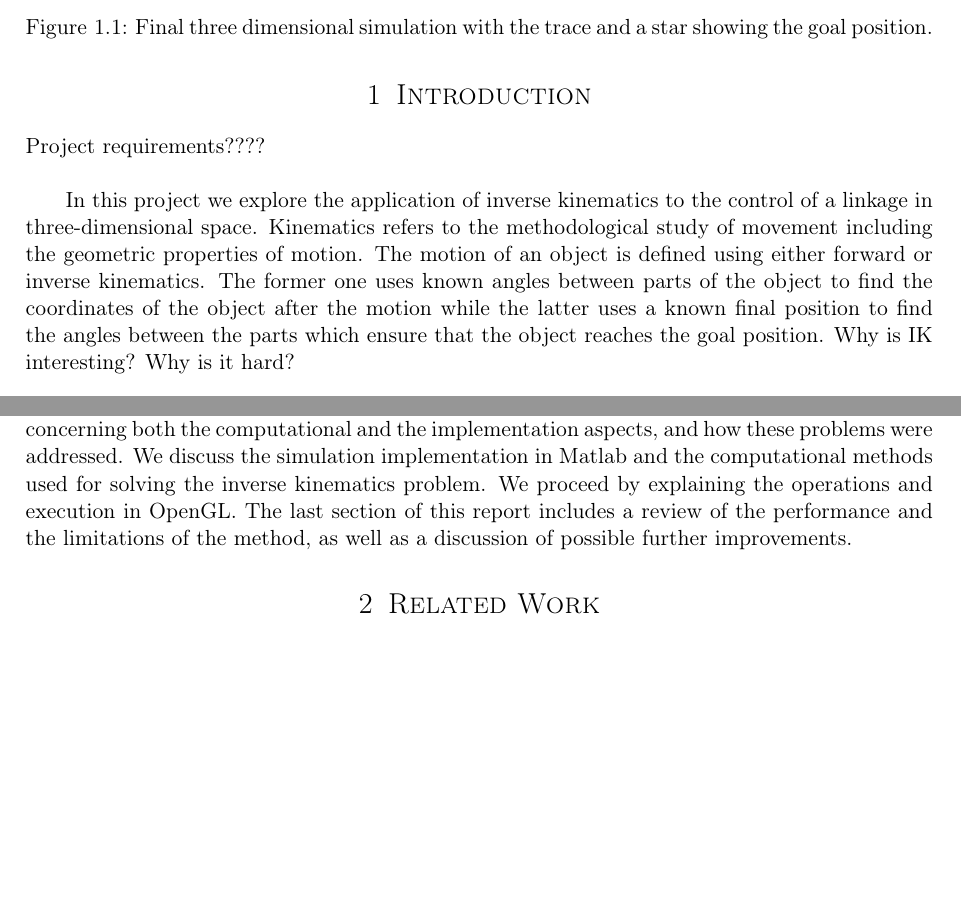
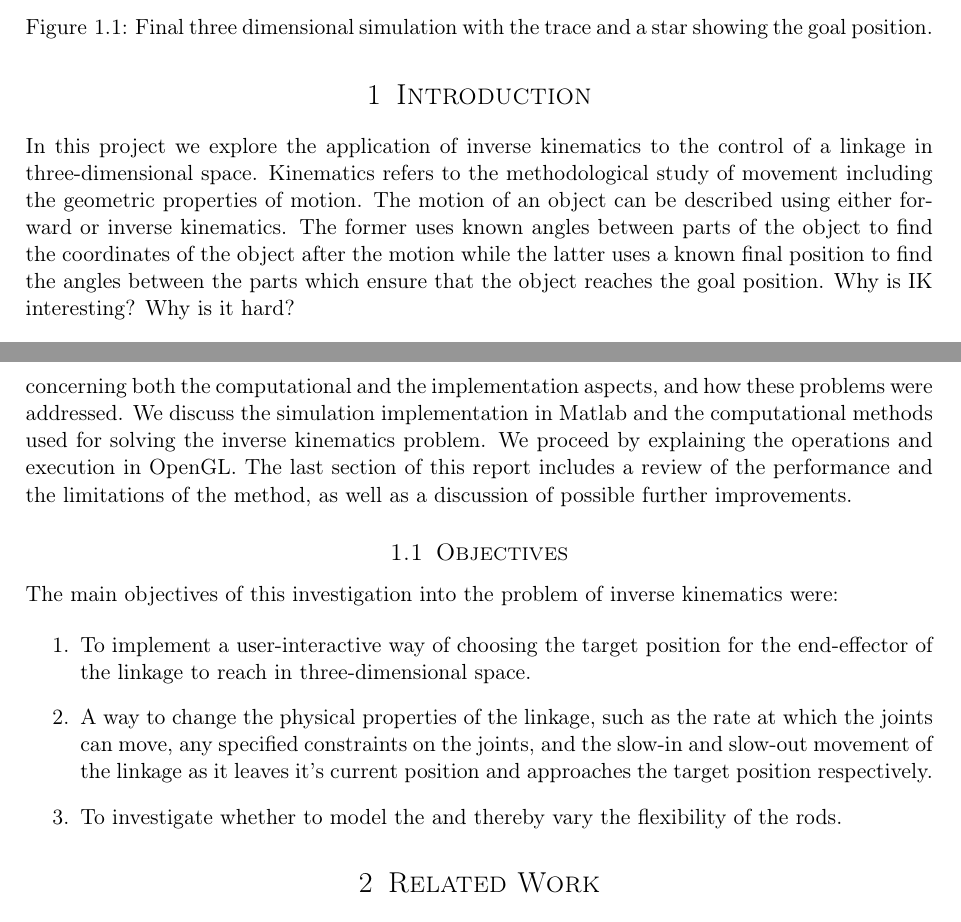
Before and after one commit to DrHibbitts/CDE_Graphics_1, a LaTeX document (Latex/ReportAG.tex): two parts of pages 2 and 3 of 12, joined at a grey line, cut so that both start at the same text, the shorter picture padded with empty space. Compiled offline with pdfLaTeX.

Commit message:
objectives

```diff
--- a/Latex/ReportAG.tex
+++ b/Latex/ReportAG.tex
@@ -58,11 +58,11 @@
 \title{
 \normalfont \normalsize
 \textsc{Department Of Computer Science, University of Bath} \\ [5pt] % Your university, school and/or department name(s)
-\textsc{Name of Programme: EngD in Digital Entertainment} \\ [5pt]
+\textsc{EngD in Digital Entertainment} \\ [5pt]
 \horrule{0.7pt} \\[0.2cm] % Thin top horizontal rule
 \Huge Inverse Kinematics Coursework \\ % The assignment title
 \vspace{7 mm}
-\Large CM50244 \: Computer animation and games I \\
+\Large CM50244 \: Computer Animation and Games I \\
 \horrule{0.7pt} \\[0.0cm] % Thick bottom horizontal rule
 }
 \author{Garoe Dorta Perez, Dave Hibbitts, Ieva Kazlauskaite, Richard Shaw \\ \Large Unit Leader: Prof Phil Willis \\}  % Your name\\
@@ -88,13 +88,27 @@
 \caption{Final three dimensional simulation with the trace and a star showing the goal position.}
 \label{fig:3Dpicture}
 \end{figure}
-Project requirements???? \\
 
-In this project we explore the application of inverse kinematics to the control of a linkage in three-dimensional space. Kinematics refers to the methodological study of movement including the geometric properties of motion. The motion of an object is defined using either forward or inverse kinematics. The former one uses known angles between parts of the object to find the coordinates of the object after the motion while the latter uses a known final position to find the angles between the parts which ensure that the object reaches the goal position. Why is IK interesting? Why is it hard?\\
+In this project we explore the application of inverse kinematics to the control of a linkage in three-dimensional space. Kinematics refers to the methodological study of movement including the geometric properties of motion. The motion of an object can be described using either forward or inverse kinematics. The former uses known angles between parts of the object to find the coordinates of the object after the motion while the latter uses a known final position to find the angles between the parts which ensure that the object reaches the goal position. Why is IK interesting? Why is it hard?\\
 
 First, we construct a simple composite object which contains rigid rods of user-adjustable lengths, that are connected by joints so as to allow full flexibility of movement. The joints connecting the rigid rods can be restricted to either rotate in a particular two-dimensional plane in three-dimensional space, acting like simple hinges, or constrained to only move within user-defined limits. Second, the method of inverse kinematics is explored in order to determine the configuration of the linkage, i.e. the relevant angles of the joints when the linkage is given the task of reaching a specified target point. The method works by planning the motion towards a goal, which is defined by point in three-dimensional space, subject to constraints that ensure the target point is in a reachable region of the linkage; dependent on the overall length of the linkage and the maximum and minimum angles of the joints. Finally, the movement of the object is animated, and a number of non-physical parameters can be adjusted to deliver a visually appealing performance. \\
 
 This report provides a brief account of the objectives of the project and the methods that were explored. Moreover, the issues that were encountered are discussed, including problems concerning both the computational and the implementation aspects, and how these problems were addressed. We discuss the simulation implementation in Matlab and the computational methods used for solving the inverse kinematics problem. We proceed by explaining the operations and execution in OpenGL. The last section of this report includes a review of the performance and the limitations of the method, as well as a discussion of possible further improvements.
+
+\subsection{Objectives}
+
+The main objectives of this investigation into the problem of inverse kinematics were:
+
+\begin{enumerate}
+\item
+To implement a user-interactive way of choosing the target position for the end-effector of the linkage to reach in three-dimensional space.
+
+\item
+A way to change the physical properties of the linkage, such as the rate at which the joints can move, any specified constraints on the joints, and the slow-in and slow-out movement of the linkage as it leaves it's current position and approaches the target position respectively.
+
+\item
+To investigate whether to model the and thereby vary the flexibility of the rods.
+\end{enumerate}
 
 %------------------------------------------------
 
```
Also changed, not shown: Latex/ReportAG.pdf, 4 other files.
